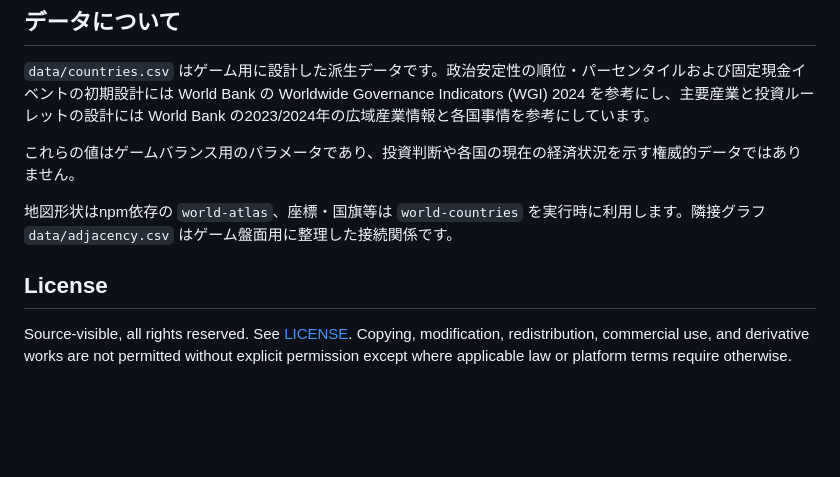
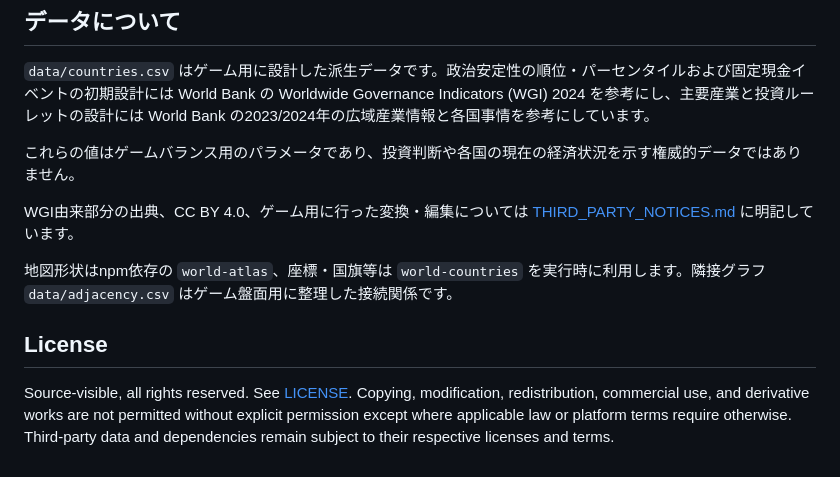
Before and after one commit to shute2004/buffett, a Markdown page: README.md, the part around the change. GitHub-like rendering; blank space fills up the shorter version.

Commit message:
docs: link third-party data notices

```diff
--- a/README.md
+++ b/README.md
@@ -72,8 +72,10 @@ GitHub Actionsでもunit test、build、Chromium上のPlaywright E2Eを実行し
 
 これらの値はゲームバランス用のパラメータであり、投資判断や各国の現在の経済状況を示す権威的データではありません。
 
+WGI由来部分の出典、CC BY 4.0、ゲーム用に行った変換・編集については [THIRD_PARTY_NOTICES.md](THIRD_PARTY_NOTICES.md) に明記しています。
+
 地図形状はnpm依存の `world-atlas`、座標・国旗等は `world-countries` を実行時に利用します。隣接グラフ `data/adjacency.csv` はゲーム盤面用に整理した接続関係です。
 
 ## License
 
-Source-visible, all rights reserved. See [LICENSE](LICENSE). Copying, modification, redistribution, commercial use, and derivative works are not permitted without explicit permission except where applicable law or platform terms require otherwise.
+Source-visible, all rights reserved. See [LICENSE](LICENSE). Copying, modification, redistribution, commercial use, and derivative works are not permitted without explicit permission except where applicable law or platform terms require otherwise. Third-party data and dependencies remain subject to their respective licenses and terms.
```
